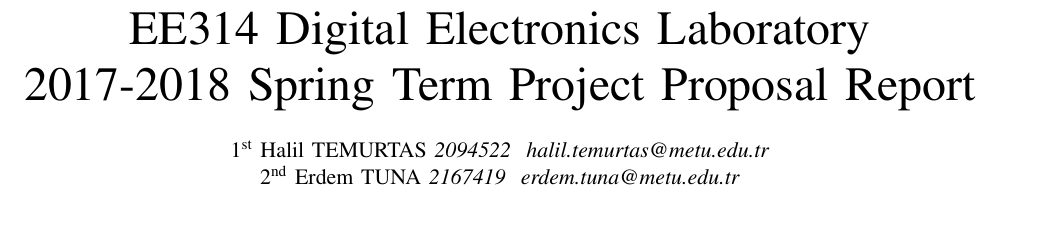
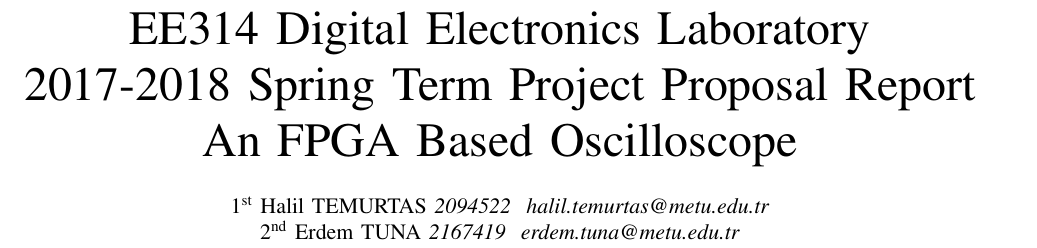
Before and after one commit to temurtas/EE314_Project, a LaTeX paper (Report/EE314_Project_Report.tex): part of page 1 of 2, cut so that both start at the same text, the shorter picture padded with empty space. The pictures show the PDF file Report/EE314_Project_Report.pdf that the author committed with the source.

Commit message:
title added

```diff
--- a/Report/EE314_Project_Report.tex
+++ b/Report/EE314_Project_Report.tex
@@ -89,7 +89,8 @@
 \begin{document}
 
 \title{EE314 Digital Electronics Laboratory\\
-2017-2018 Spring Term Project Proposal Report
+2017-2018 Spring Term Project Proposal Report\\
+An FPGA Based Oscilloscope
 }
 
 
```
Also changed, not shown: Report/EE314_Project_Report.pdf, 3 other files.
